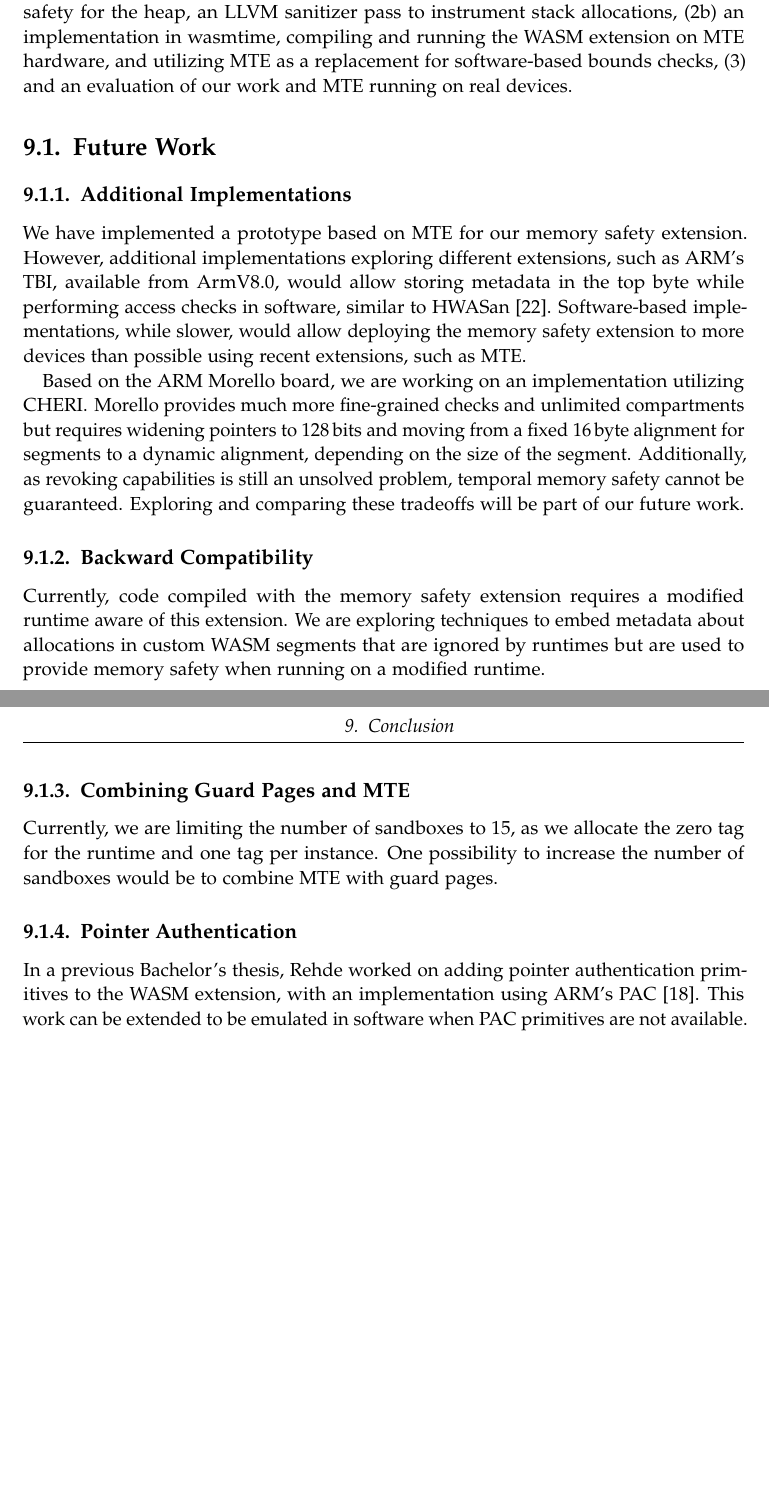
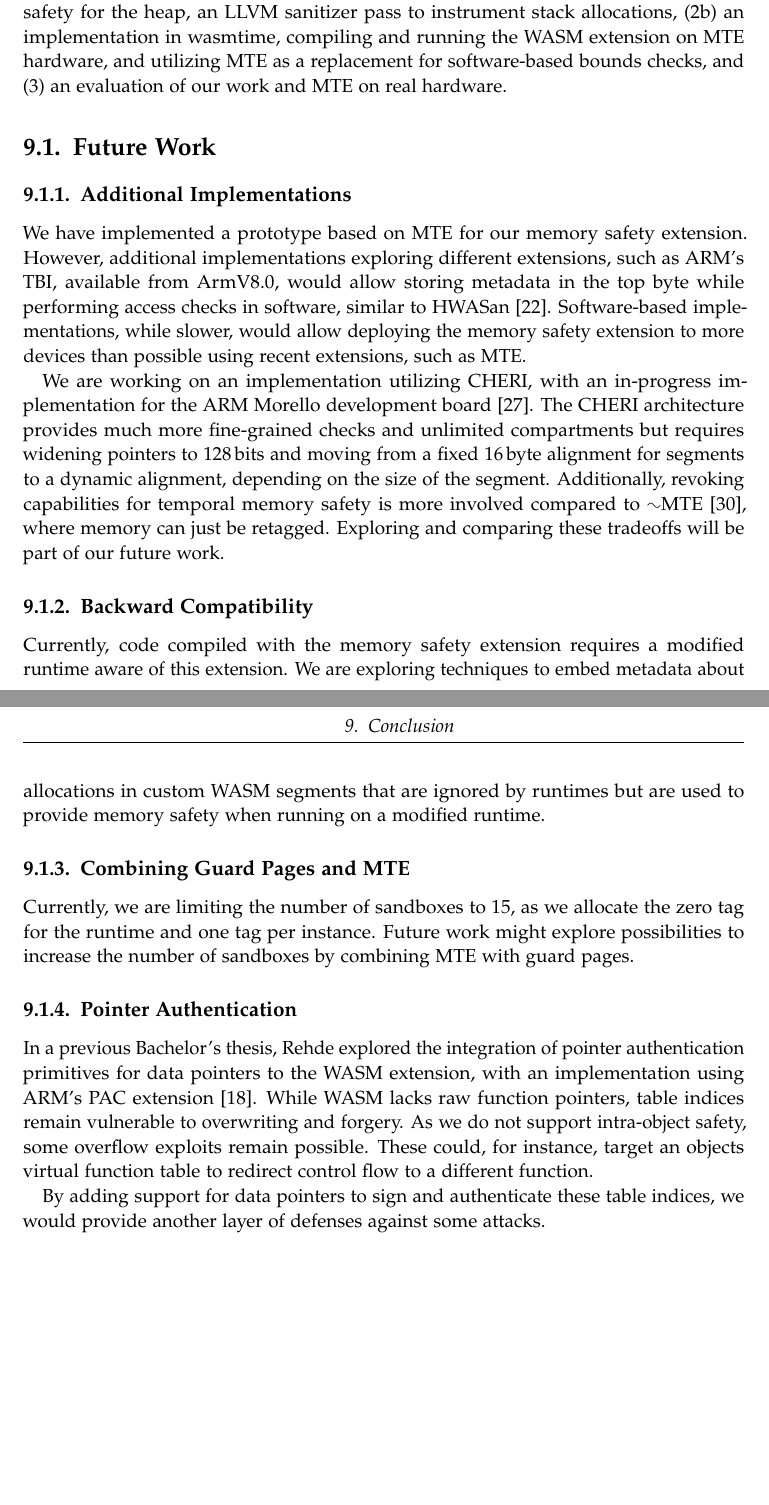
Before and after one commit to martin-fink/msc-thesis, a LaTeX thesis (main.tex, which reads chapters/09_conclusion.tex): two parts of pages 45 and 46 of 55, joined at a grey line, cut so that both start at the same text, the shorter picture padded with empty space. Compiled offline with pdfLaTeX; a LaTeX package or settings file that is missing is left out.

Commit message:
conclusion

```diff
--- a/chapters/09_conclusion.tex
+++ b/chapters/09_conclusion.tex
@@ -5,7 +5,7 @@ In this thesis, we presented three pieces of work:
 (1) a minimally-invasive and adaptable \ac{WASM} extension to provide memory safety primitives to compilers and programmers,
 (2) an implementation consisting of (2a) a compiler toolchain integrated into LLVM, including a modified wasi-libc and allocator to provide spatial and temporal memory safety for the heap, an LLVM sanitizer pass to instrument stack allocations,
 (2b) an implementation in wasmtime, compiling and running the \ac{WASM} extension on \ac{MTE} hardware, and utilizing \ac{MTE} as a replacement for software-based bounds checks,
-(3) and an evaluation of our work and \ac{MTE} running on real devices.
+and (3) an evaluation of our work and \ac{MTE} on real hardware.
 
 \section{Future Work}
 \label{sec:future-work}
@@ -17,9 +17,9 @@ We have implemented a prototype based on \ac{MTE} for our memory safety extensio
 However, additional implementations exploring different extensions, such as ARM's \ac{TBI}, available from ArmV8.0, would allow storing metadata in the top byte while performing access checks in software, similar to \ac{HWASAN}~\cite{serebryany2018memory}.
 Software-based implementations, while slower, would allow deploying the memory safety extension to more devices than possible using recent extensions, such as \ac{MTE}.
 
-Based on the ARM Morello board, we are working on an implementation utilizing \ac{CHERI}.
-Morello provides much more fine-grained checks and unlimited compartments but requires widening pointers to 128\,bits and moving from a fixed 16\,byte alignment for segments to a dynamic alignment, depending on the size of the segment.
-Additionally, as revoking capabilities is still an unsolved problem, temporal memory safety cannot be guaranteed.
+We are working on an implementation utilizing \ac{CHERI}, with an in-progress implementation for the ARM Morello development board~\cite{UCAM-CL-TR-982}.
+The CHERI architecture provides much more fine-grained checks and unlimited compartments but requires widening pointers to 128\,bits and moving from a fixed 16\,byte alignment for segments to a dynamic alignment, depending on the size of the segment.
+Additionally, revoking capabilities for temporal memory safety is more involved compared to \AC{MTE}~\cite{xia2019cherivoke}, where memory can just be retagged.
 Exploring and comparing these tradeoffs will be part of our future work.
 
 \subsection{Backward Compatibility}
@@ -32,10 +32,14 @@ We are exploring techniques to embed metadata about allocations in custom \ac{WA
 \label{subsec:combining-guard-pages-and-mte}
 
 Currently, we are limiting the number of sandboxes to 15, as we allocate the zero tag for the runtime and one tag per instance.
-One possibility to increase the number of sandboxes would be to combine \ac{MTE} with guard pages.
+Future work might explore possibilities to increase the number of sandboxes by combining \ac{MTE} with guard pages.
 
 \subsection{Pointer Authentication}
 \label{subsec:future-work-pac}
 
-In a previous Bachelor's thesis, \citeauthor{rehde2023wasm} worked on adding pointer authentication primitives to the \ac{WASM} extension, with an implementation using ARM's \ac{PAC}~\cite{rehde2023wasm}.
-This work can be extended to be emulated in software when \ac{PAC} primitives are not available.
+In a previous Bachelor's thesis, \citeauthor{rehde2023wasm} explored the integration of pointer authentication primitives for data pointers to the \ac{WASM} extension, with an implementation using ARM's \ac{PAC} extension~\cite{rehde2023wasm}.
+While \ac{WASM} lacks raw function pointers, table indices remain vulnerable to overwriting and forgery.
+As we do not support intra-object safety, some overflow exploits remain possible.
+These could, for instance, target an objects virtual function table to redirect control flow to a different function.
+
+By adding support for data pointers to sign and authenticate these table indices, we would provide another layer of defenses against some attacks.
```
Also changed, not shown: main.bib (+22 -0 lines).
